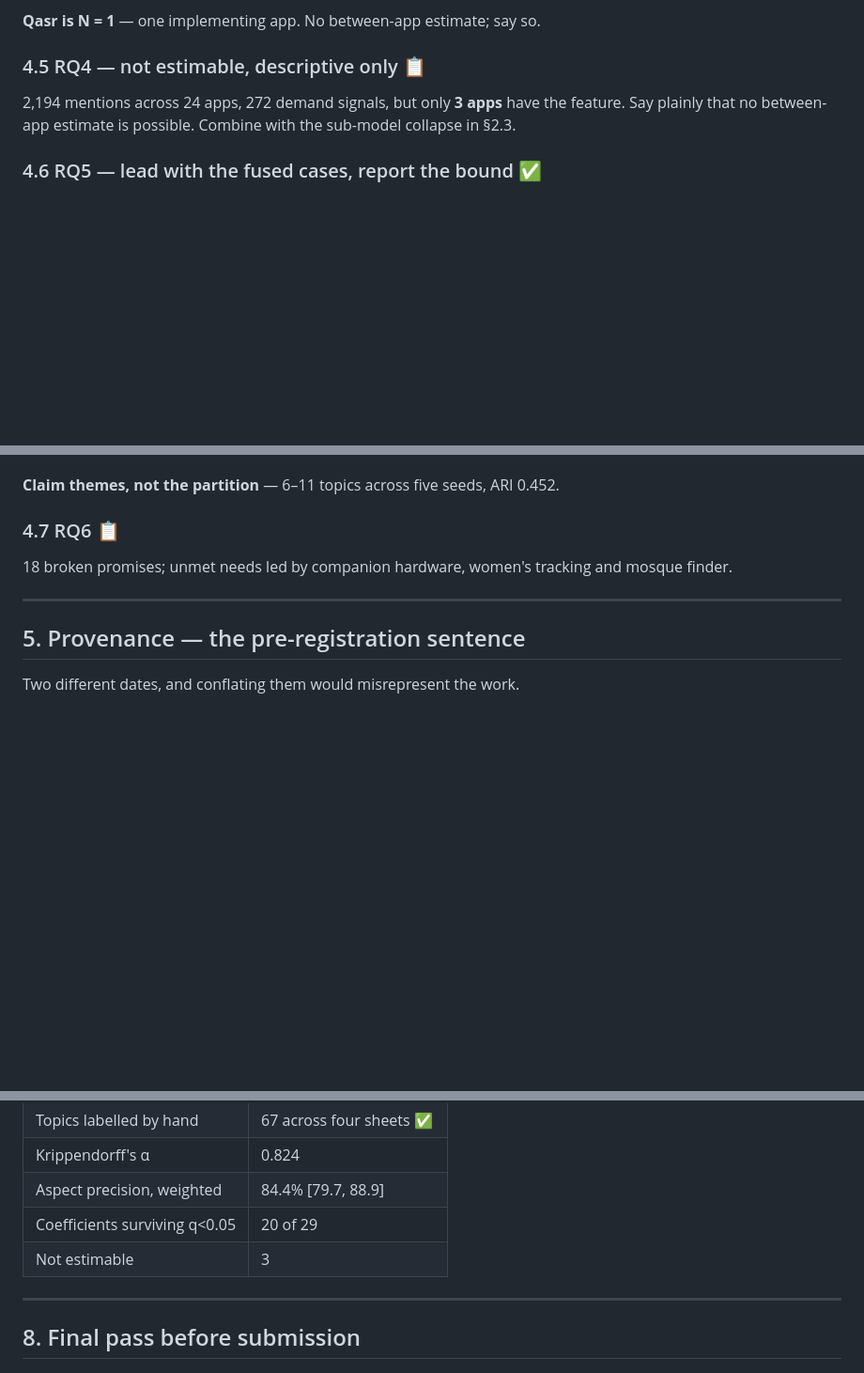
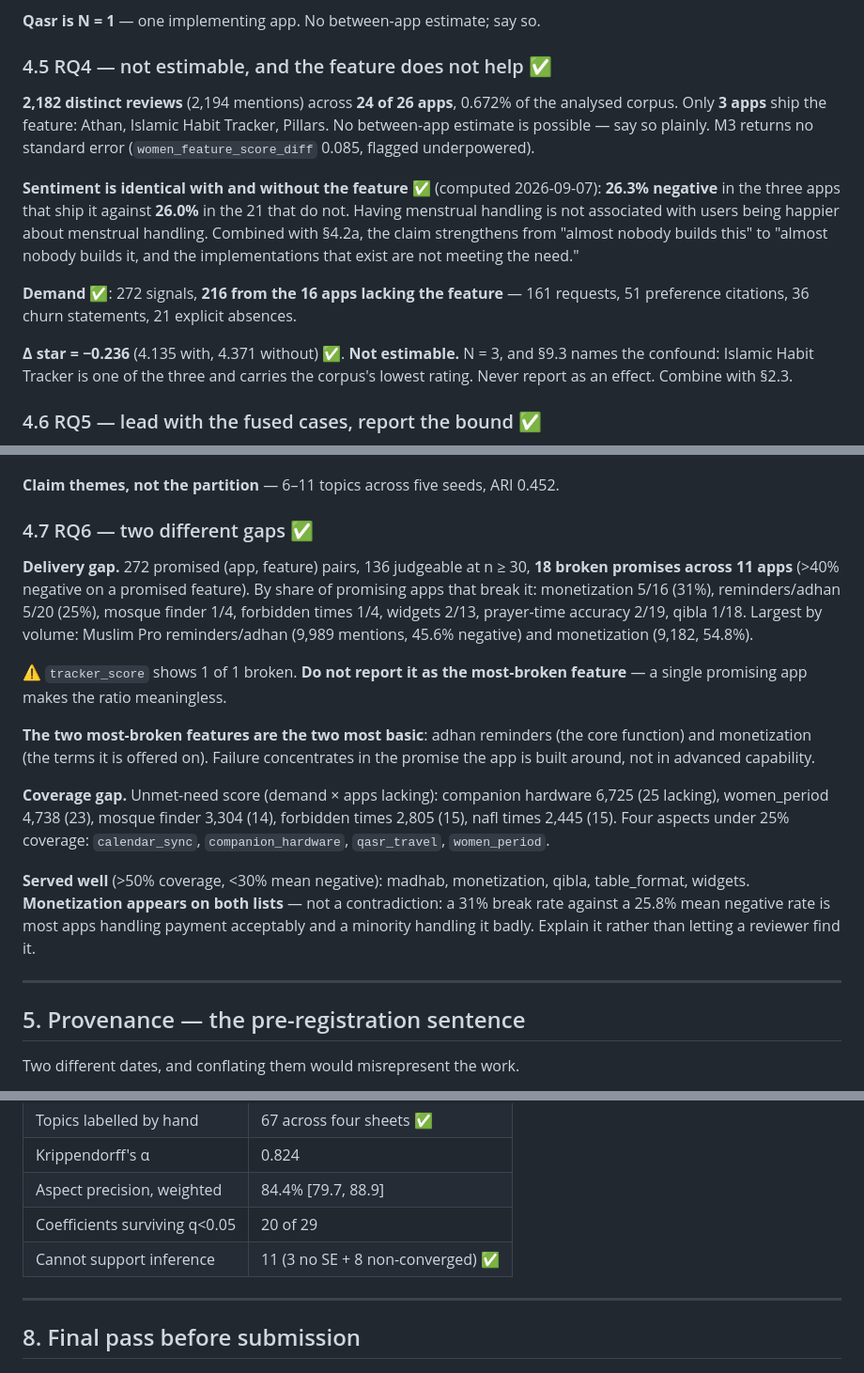
Before and after one commit to TawhidUmar9/Salat-App-Research, a Markdown page: PAPER_DISCLOSURES.md, 3 parts joined by grey strips. Shown at 94% size. Drawn GitHub-style; blank space fills up the shorter version.

```diff
--- a/PAPER_DISCLOSURES.md
+++ b/PAPER_DISCLOSURES.md
@@ -346,11 +346,26 @@ in the precision discussion alongside §3.6.
 
 **Qasr is N = 1** — one implementing app. No between-app estimate; say so.
 
-### 4.5 RQ4 — not estimable, descriptive only 📋
+### 4.5 RQ4 — not estimable, and the feature does not help ✅
 
-2,194 mentions across 24 apps, 272 demand signals, but only **3 apps** have the
-feature. Say plainly that no between-app estimate is possible. Combine with the
-sub-model collapse in §2.3.
+**2,182 distinct reviews** (2,194 mentions) across **24 of 26 apps**, 0.672% of the
+analysed corpus. Only **3 apps** ship the feature: Athan, Islamic Habit Tracker,
+Pillars. No between-app estimate is possible — say so plainly. M3 returns no
+standard error (`women_feature_score_diff` 0.085, flagged underpowered).
+
+**Sentiment is identical with and without the feature** ✅ (computed 2026-09-07):
+**26.3% negative** in the three apps that ship it against **26.0%** in the 21 that
+do not. Having menstrual handling is not associated with users being happier about
+menstrual handling. Combined with §4.2a, the claim strengthens from "almost nobody
+builds this" to "almost nobody builds it, and the implementations that exist are
+not meeting the need."
+
+**Demand** ✅: 272 signals, **216 from the 16 apps lacking the feature** — 161
+requests, 51 preference citations, 36 churn statements, 21 explicit absences.
+
+**Δ star = −0.236** (4.135 with, 4.371 without) ✅. **Not estimable.** N = 3, and
+§9.3 names the confound: Islamic Habit Tracker is one of the three and carries the
+corpus's lowest rating. Never report as an effect. Combine with §2.3.
 
 ### 4.6 RQ5 — lead with the fused cases, report the bound ✅
 
@@ -380,10 +395,32 @@ watch support. Shipping hardware is associated with *better* hardware sentiment.
 
 **Claim themes, not the partition** — 6–11 topics across five seeds, ARI 0.452.
 
-### 4.7 RQ6 📋
+### 4.7 RQ6 — two different gaps ✅
 
-18 broken promises; unmet needs led by companion hardware, women's tracking and
-mosque finder.
+**Delivery gap.** 272 promised (app, feature) pairs, 136 judgeable at n ≥ 30,
+**18 broken promises across 11 apps** (>40% negative on a promised feature). By
+share of promising apps that break it: monetization 5/16 (31%), reminders/adhan
+5/20 (25%), mosque finder 1/4, forbidden times 1/4, widgets 2/13, prayer-time
+accuracy 2/19, qibla 1/18. Largest by volume: Muslim Pro reminders/adhan (9,989
+mentions, 45.6% negative) and monetization (9,182, 54.8%).
+
+⚠️ `tracker_score` shows 1 of 1 broken. **Do not report it as the most-broken
+feature** — a single promising app makes the ratio meaningless.
+
+**The two most-broken features are the two most basic**: adhan reminders (the core
+function) and monetization (the terms it is offered on). Failure concentrates in
+the promise the app is built around, not in advanced capability.
+
+**Coverage gap.** Unmet-need score (demand × apps lacking): companion hardware
+6,725 (25 lacking), women_period 4,738 (23), mosque finder 3,304 (14), forbidden
+times 2,805 (15), nafl times 2,445 (15). Four aspects under 25% coverage:
+`calendar_sync`, `companion_hardware`, `qasr_travel`, `women_period`.
+
+**Served well** (>50% coverage, <30% mean negative): madhab, monetization, qibla,
+table_format, widgets. **Monetization appears on both lists** — not a
+contradiction: a 31% break rate against a 25.8% mean negative rate is most apps
+handling payment acceptably and a minority handling it badly. Explain it rather
+than letting a reviewer find it.
 
 ---
 
@@ -438,7 +475,7 @@ Two different dates, and conflating them would misrepresent the work.
 | Krippendorff's α | 0.824 |
 | Aspect precision, weighted | 84.4% [79.7, 88.9] |
 | Coefficients surviving q<0.05 | 20 of 29 |
-| Not estimable | 3 |
+| Cannot support inference | 11 (3 no SE + 8 non-converged) ✅ |
 
 ---
 
```
Also changed, not shown: PAPER_WRITING_GUIDE.md (added, +169 -0 lines), RESULTS_DIGEST.md (added, +178 -0 lines).
